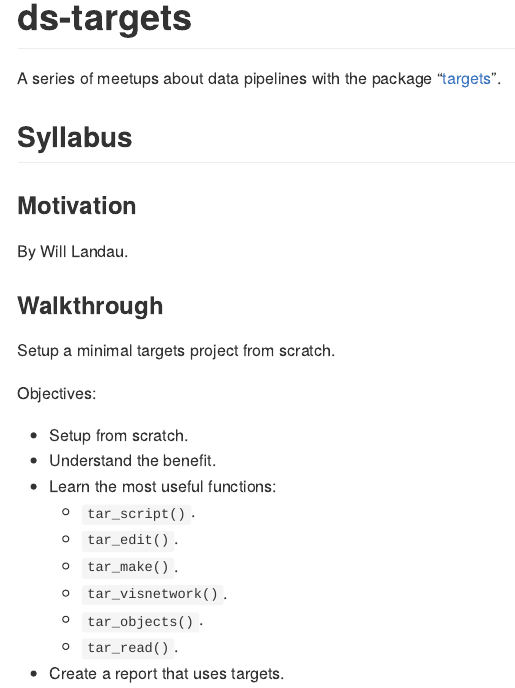
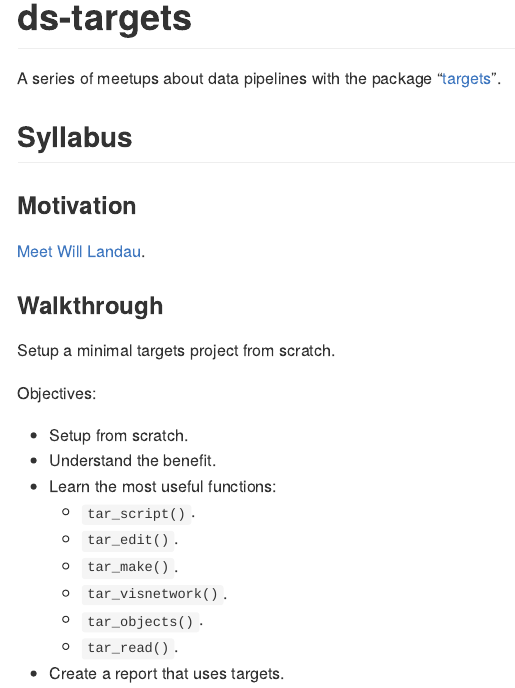
Before and after one commit to 2DegreesInvesting/ds.targets, an R Markdown document (README.Rmd): the page in a window 1100 px wide, from its top. The pictures show the output file README.md that the author committed with the source, drawn offline in the style of GitHub.

Commit message:
Polish readme

```diff
--- a/README.Rmd
+++ b/README.Rmd
@@ -20,7 +20,7 @@ A series of meetups about data pipelines with the package
 
 ### Motivation
 
-By Will Landau.
+[Meet Will Landau](https://github.com/2DegreesInvesting/ds-incubator/issues/70).
 
 ### Walkthrough
 
```
Also changed, not shown: README.md.
